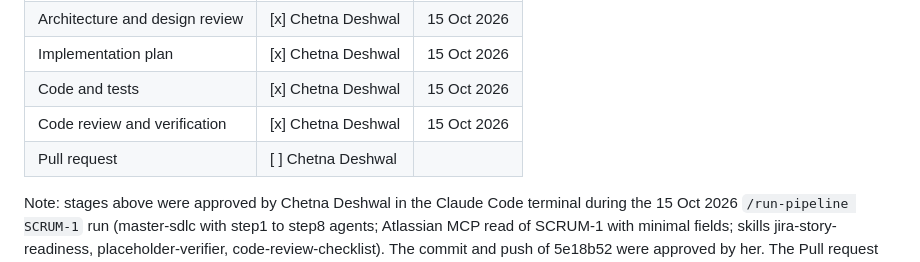
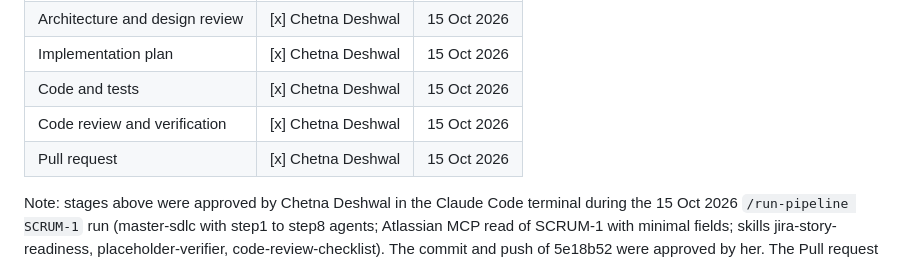
Before and after one commit to Chetna077/claude-doc-sync-capstone, a Markdown page: generatedDocs/trace-log.md, the part around the change. Drawn GitHub-style.

Commit message:
docs: sign-off for pull request

```diff
--- a/generatedDocs/trace-log.md
+++ b/generatedDocs/trace-log.md
@@ -45,6 +45,6 @@ The AI agents draft each artifact. A human reviews and decides at every gate. No
 | Implementation plan | [x] Chetna Deshwal | 15 Oct 2026 |
 | Code and tests | [x] Chetna Deshwal | 15 Oct 2026 |
 | Code review and verification | [x] Chetna Deshwal | 15 Oct 2026 |
-| Pull request | [ ] Chetna Deshwal | |
+| Pull request | [x] Chetna Deshwal | 15 Oct 2026 |
 
 Note: stages above were approved by Chetna Deshwal in the Claude Code terminal during the 15 Oct 2026 `/run-pipeline SCRUM-1` run (master-sdlc with step1 to step8 agents; Atlassian MCP read of SCRUM-1 with minimal fields; skills jira-story-readiness, placeholder-verifier, code-review-checklist). The commit and push of 5e18b52 were approved by her. The Pull request row stays unticked until she confirms the PR #2 description.
```
